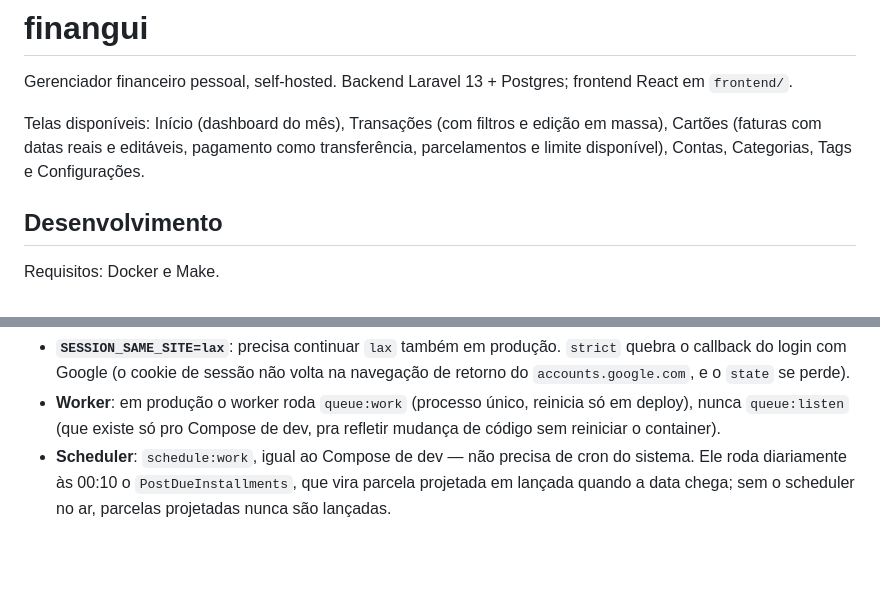
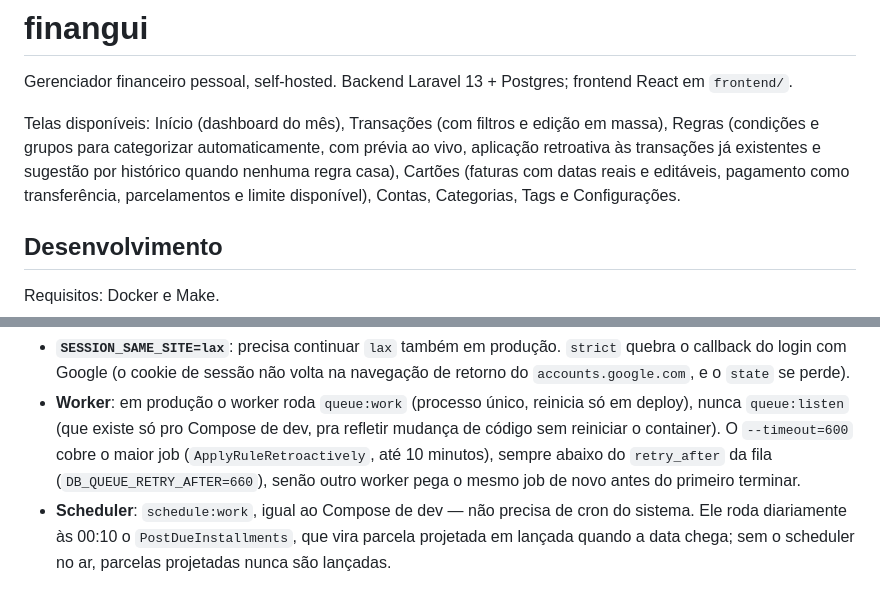
Before and after one commit to tabomgui/finangui, a Markdown page: README.md, 2 parts joined by grey strips. Rendered like a GitHub page; blank space fills up the shorter version.

```diff
--- a/README.md
+++ b/README.md
@@ -2,7 +2,7 @@
 
 Gerenciador financeiro pessoal, self-hosted. Backend Laravel 13 + Postgres; frontend React em `frontend/`.
 
-Telas disponíveis: Início (dashboard do mês), Transações (com filtros e edição em massa), Cartões (faturas com datas reais e editáveis, pagamento como transferência, parcelamentos e limite disponível), Contas, Categorias, Tags e Configurações.
+Telas disponíveis: Início (dashboard do mês), Transações (com filtros e edição em massa), Regras (condições e grupos para categorizar automaticamente, com prévia ao vivo, aplicação retroativa às transações já existentes e sugestão por histórico quando nenhuma regra casa), Cartões (faturas com datas reais e editáveis, pagamento como transferência, parcelamentos e limite disponível), Contas, Categorias, Tags e Configurações.
 
 ## Desenvolvimento
 
@@ -144,7 +144,9 @@ Pontos de atenção específicos de produção:
   `accounts.google.com`, e o `state` se perde).
 - **Worker**: em produção o worker roda `queue:work` (processo único, reinicia só em deploy),
   nunca `queue:listen` (que existe só pro Compose de dev, pra refletir mudança de código sem
-  reiniciar o container).
+  reiniciar o container). O `--timeout=600` cobre o maior job (`ApplyRuleRetroactively`, até 10
+  minutos), sempre abaixo do `retry_after` da fila (`DB_QUEUE_RETRY_AFTER=660`), senão outro
+  worker pega o mesmo job de novo antes do primeiro terminar.
 - **Scheduler**: `schedule:work`, igual ao Compose de dev — não precisa de cron do sistema.
   Ele roda diariamente às 00:10 o `PostDueInstallments`, que vira parcela projetada em lançada
   quando a data chega; sem o scheduler no ar, parcelas projetadas nunca são lançadas.
```
Also changed, not shown: CLAUDE.md (+5 -0 lines).
